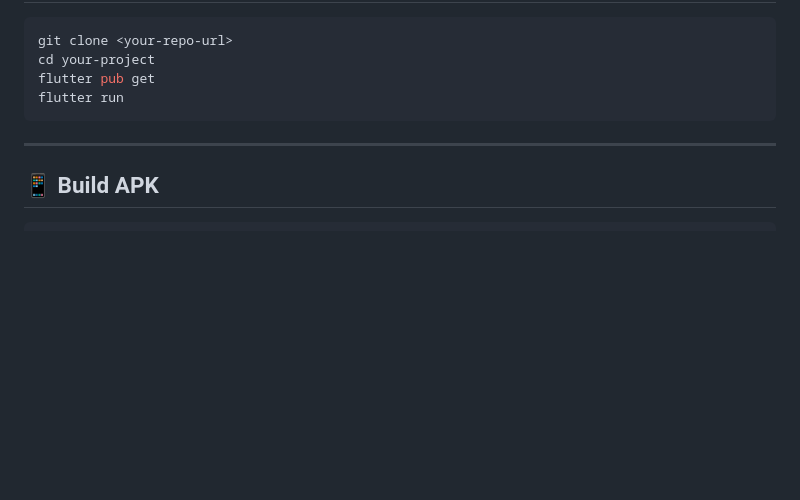
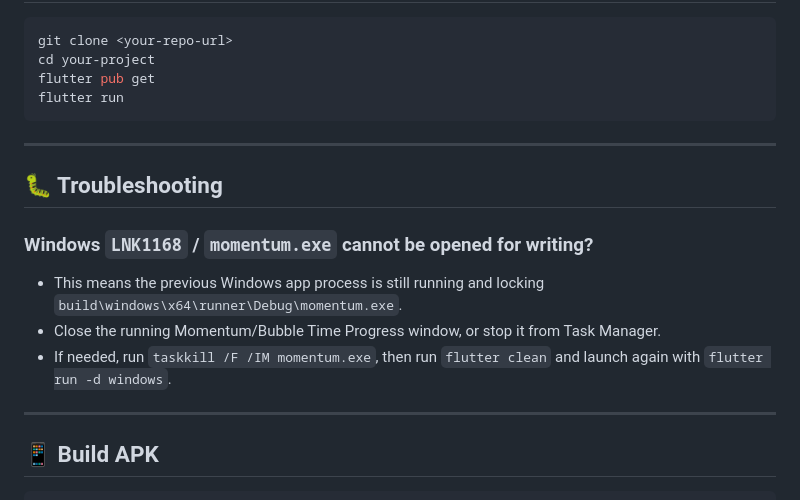
Before and after one commit to rohansingh3593/Bubble-Time-Progress-App-Flutter-, a Markdown page: README.md, the part around the change. GitHub-like rendering; blank space fills up the shorter version.

Commit message:
Document Windows LNK1168 build fix

````diff
--- a/README.md
+++ b/README.md
@@ -167,6 +167,15 @@ flutter run
 
 ---
 
+## 🐛 Troubleshooting
+
+### Windows `LNK1168` / `momentum.exe` cannot be opened for writing?
+- This means the previous Windows app process is still running and locking `build\windows\x64\runner\Debug\momentum.exe`.
+- Close the running Momentum/Bubble Time Progress window, or stop it from Task Manager.
+- If needed, run `taskkill /F /IM momentum.exe`, then run `flutter clean` and launch again with `flutter run -d windows`.
+
+---
+
 ## 📱 Build APK
 
 ```bash
````
Also changed, not shown: QUICK_START.md (+5 -0 lines).
